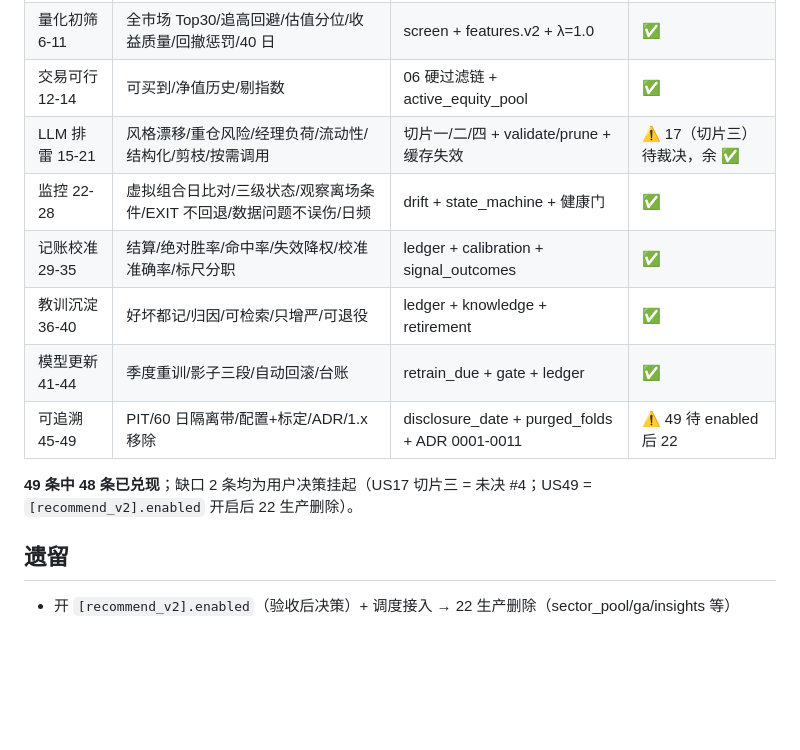
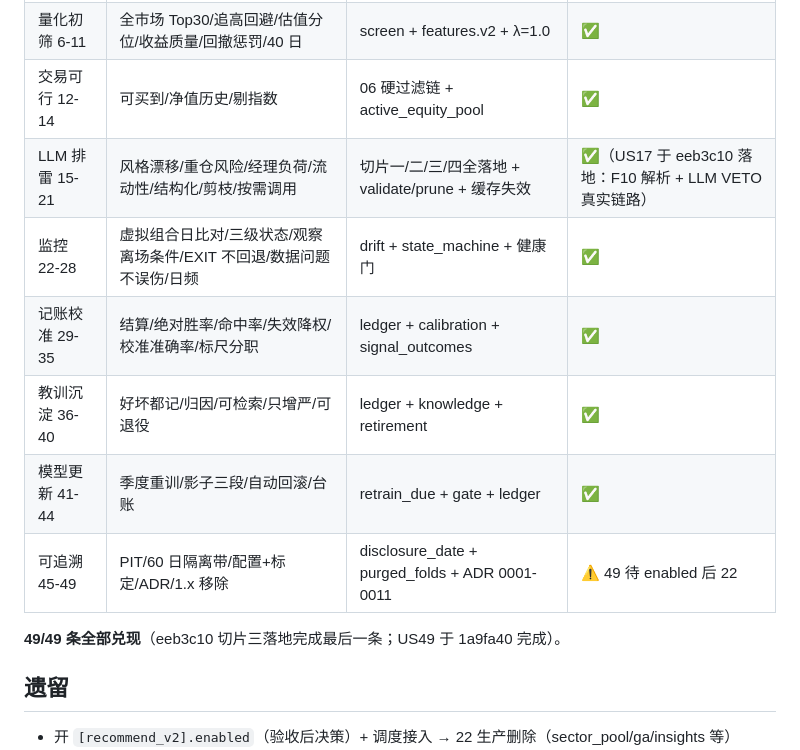
Before and after one commit to ariesljm/AI-QFund, a Markdown page: docs/backtest/verification-2.0-2026-09-16.md, the part around the change. Drawn GitHub-style; blank space fills up the shorter version.

Commit message:
docs(2.0): spec 49/49 条 User Stories 全部兑现（切片三落地收口）

```diff
--- a/docs/backtest/verification-2.0-2026-09-16.md
+++ b/docs/backtest/verification-2.0-2026-09-16.md
@@ -71,14 +71,14 @@
 | 推荐结果 1-5 | Top5 直接给基金/量化分+审计理由/否决可见 | recommend_v2 + audit_json 落库 + 首页区块 | ✅ |
 | 量化初筛 6-11 | 全市场 Top30/追高回避/估值分位/收益质量/回撤惩罚/40 日 | screen + features.v2 + λ=1.0 | ✅ |
 | 交易可行 12-14 | 可买到/净值历史/剔指数 | 06 硬过滤链 + active_equity_pool | ✅ |
-| LLM 排雷 15-21 | 风格漂移/重仓风险/经理负荷/流动性/结构化/剪枝/按需调用 | 切片一/二/四 + validate/prune + 缓存失效 | ⚠️ 17（切片三）待裁决，余 ✅ |
+| LLM 排雷 15-21 | 风格漂移/重仓风险/经理负荷/流动性/结构化/剪枝/按需调用 | 切片一/二/三/四全落地 + validate/prune + 缓存失效 | ✅（US17 于 eeb3c10 落地：F10 解析 + LLM VETO 真实链路） |
 | 监控 22-28 | 虚拟组合日比对/三级状态/观察离场条件/EXIT 不回退/数据问题不误伤/日频 | drift + state_machine + 健康门 | ✅ |
 | 记账校准 29-35 | 结算/绝对胜率/命中率/失效降权/校准准确率/标尺分职 | ledger + calibration + signal_outcomes | ✅ |
 | 教训沉淀 36-40 | 好坏都记/归因/可检索/只增严/可退役 | ledger + knowledge + retirement | ✅ |
 | 模型更新 41-44 | 季度重训/影子三段/自动回滚/台账 | retrain_due + gate + ledger | ✅ |
 | 可追溯 45-49 | PIT/60 日隔离带/配置+标定/ADR/1.x 移除 | disclosure_date + purged_folds + ADR 0001-0011 | ⚠️ 49 待 enabled 后 22 |
 
-**49 条中 48 条已兑现**；缺口 2 条均为用户决策挂起（US17 切片三 = 未决 #4；US49 = `[recommend_v2].enabled` 开启后 22 生产删除）。
+**49/49 条全部兑现**（eeb3c10 切片三落地完成最后一条；US49 于 1a9fa40 完成）。
 
 ## 遗留
 
```
